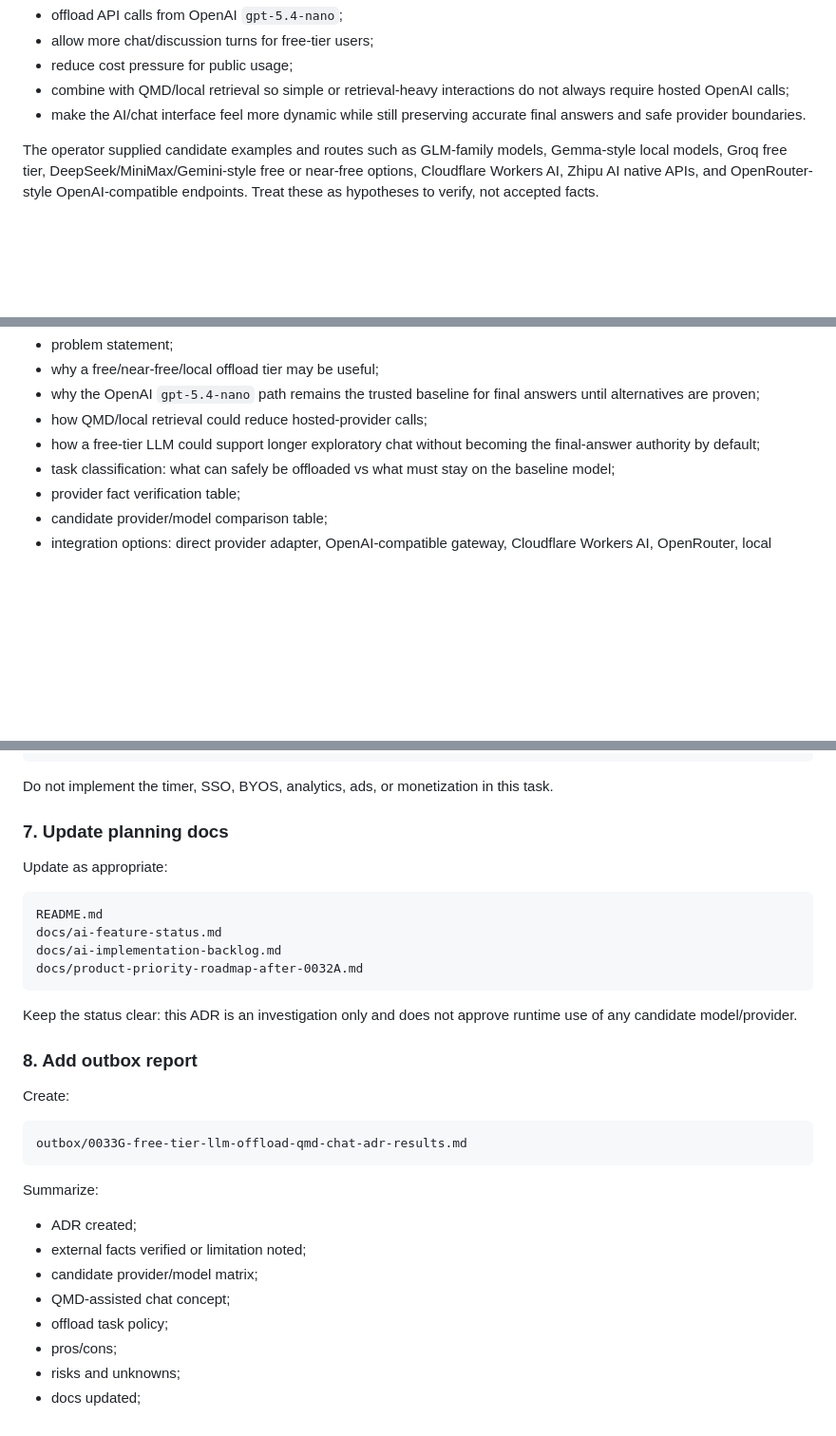
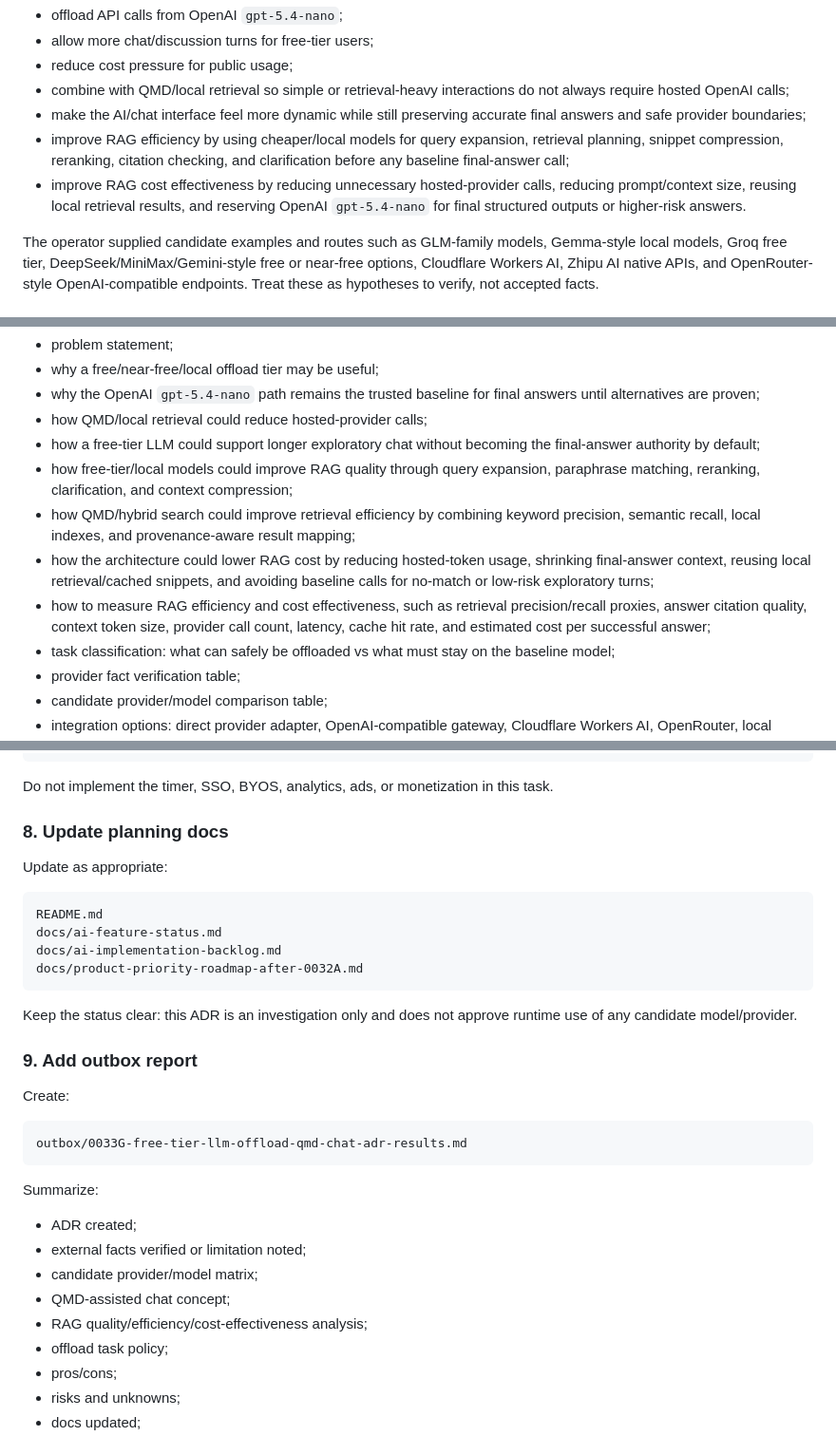
Before and after one commit to scottiepowell/cookbook-roadmaps-link, a Markdown page: inbox/0033G-free-tier-llm-offload-qmd-chat-adr.md, 3 parts joined by grey strips. Shown at 95% size. Drawn GitHub-style; blank space fills up the shorter version.

```diff
--- a/inbox/0033G-free-tier-llm-offload-qmd-chat-adr.md
+++ b/inbox/0033G-free-tier-llm-offload-qmd-chat-adr.md
@@ -27,7 +29,9 @@ The operator wants to investigate whether a free-tier model layer could:
 - allow more chat/discussion turns for free-tier users;
 - reduce cost pressure for public usage;
 - combine with QMD/local retrieval so simple or retrieval-heavy interactions do not always require hosted OpenAI calls;
-- make the AI/chat interface feel more dynamic while still preserving accurate final answers and safe provider boundaries.
+- make the AI/chat interface feel more dynamic while still preserving accurate final answers and safe provider boundaries;
+- improve RAG efficiency by using cheaper/local models for query expansion, retrieval planning, snippet compression, reranking, citation checking, and clarification before any baseline final-answer call;
+- improve RAG cost effectiveness by reducing unnecessary hosted-provider calls, reducing prompt/context size, reusing local retrieval results, and reserving OpenAI `gpt-5.4-nano` for final structured outputs or higher-risk answers.
 
 The operator supplied candidate examples and routes such as GLM-family models, Gemma-style local models, Groq free tier, DeepSeek/MiniMax/Gemini-style free or near-free options, Cloudflare Workers AI, Zhipu AI native APIs, and OpenRouter-style OpenAI-compatible endpoints. Treat these as hypotheses to verify, not accepted facts.
 
@@ -105,6 +109,10 @@ The ADR should cover:
 - why the OpenAI `gpt-5.4-nano` path remains the trusted baseline for final answers until alternatives are proven;
 - how QMD/local retrieval could reduce hosted-provider calls;
 - how a free-tier LLM could support longer exploratory chat without becoming the final-answer authority by default;
+- how free-tier/local models could improve RAG quality through query expansion, paraphrase matching, reranking, clarification, and context compression;
+- how QMD/hybrid search could improve retrieval efficiency by combining keyword precision, semantic recall, local indexes, and provenance-aware result mapping;
+- how the architecture could lower RAG cost by reducing hosted-token usage, shrinking final-answer context, reusing local retrieval/cached snippets, and avoiding baseline calls for no-match or low-risk exploratory turns;
+- how to measure RAG efficiency and cost effectiveness, such as retrieval precision/recall proxies, answer citation quality, context token size, provider call count, latency, cache hit rate, and estimated cost per successful answer;
 - task classification: what can safely be offloaded vs what must stay on the baseline model;
 - provider fact verification table;
 - candidate provider/model comparison table;
@@ -176,7 +223,7 @@ Free tier:
 
 Do not implement the timer, SSO, BYOS, analytics, ads, or monetization in this task.
 
-### 7. Update planning docs
+### 8. Update planning docs
 
 Update as appropriate:
 
@@ -189,7 +236,7 @@ docs/product-priority-roadmap-after-0032A.md
 
 Keep the status clear: this ADR is an investigation only and does not approve runtime use of any candidate model/provider.
 
-### 8. Add outbox report
+### 9. Add outbox report
 
 Create:
 
@@ -203,6 +250,7 @@ Summarize:
 - external facts verified or limitation noted;
 - candidate provider/model matrix;
 - QMD-assisted chat concept;
+- RAG quality/efficiency/cost-effectiveness analysis;
 - offload task policy;
 - pros/cons;
 - risks and unknowns;
```
Also changed, not shown: other parts of inbox/0033G-free-tier-llm-offload-qmd-chat-adr.md (+45 -2 lines).
